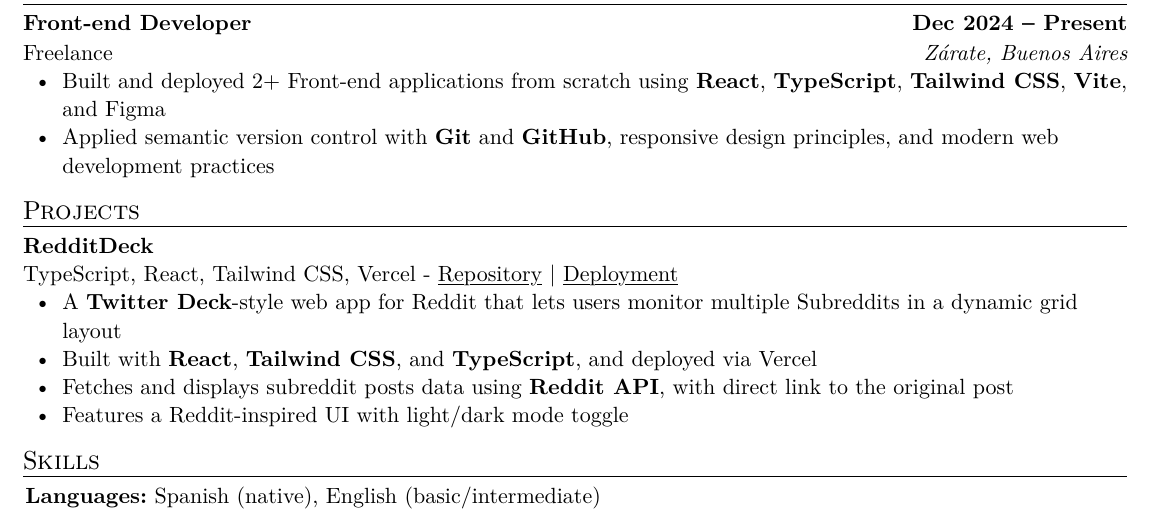
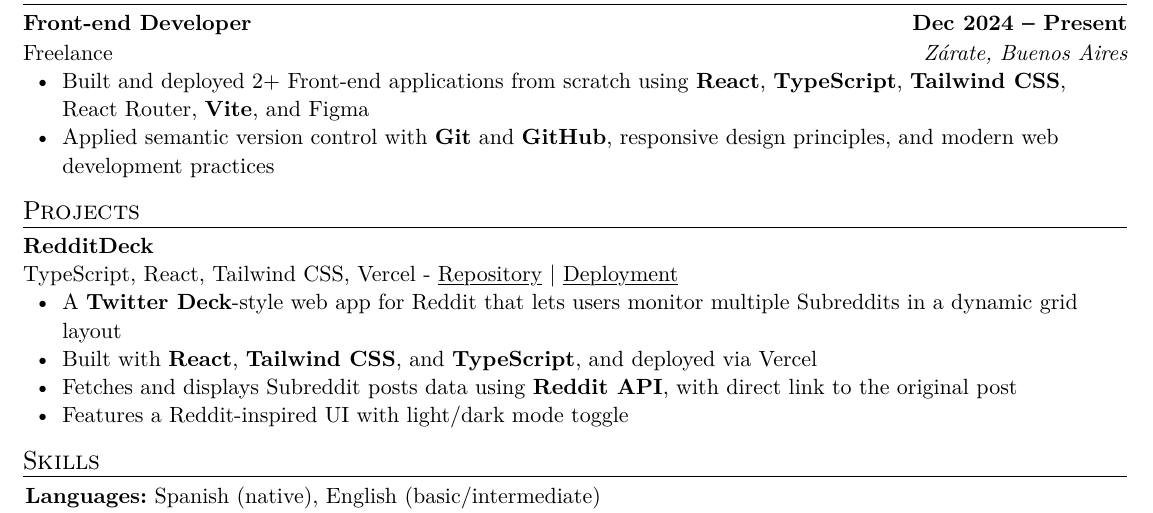
Before and after one commit to j-zunino/resume, a Typst document (main.typ): part of the page, cut so that both start at the same text. The pictures show the PDF file main.pdf that the author committed with the source.

Commit message:
feat: add React Router to skills, update project details

```diff
--- a/main.typ
+++ b/main.typ
@@ -73,7 +73,7 @@
     "Present",
   )[
     - Built and deployed 2+ Front-end applications from scratch using *React*,
-      *TypeScript*, *Tailwind CSS*, *Vite*, and Figma
+      *TypeScript*, *Tailwind CSS*, React Router, *Vite*, and Figma
     - Applied semantic version control with *Git* and *GitHub*, responsive design principles, and modern web development practices
   ]
 ]
```
Also changed, not shown: main.pdf, main.typ (2 more changed lines).
